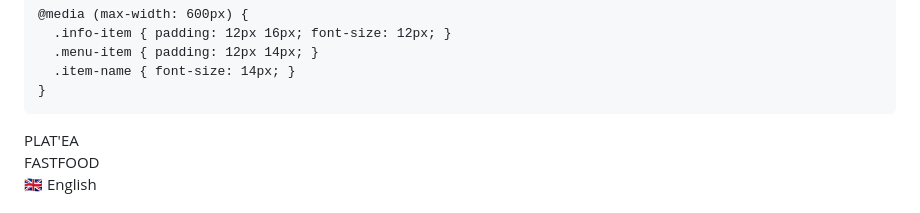
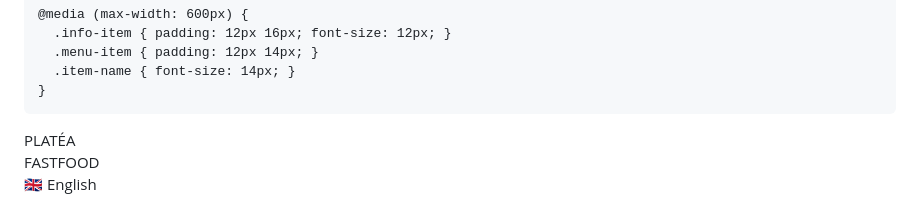
Before and after one commit to IoannisVaska/Platea-FastFood-Menu, a Markdown page: README.md, the part around the change. GitHub-like rendering.

```diff
--- a/README.md
+++ b/README.md
@@ -385,7 +385,7 @@
   <header>
     <div class="header-inner">
       <div class="logo">
-        <div class="logo-main">PLAT'EA</div>
+        <div class="logo-main">PLATÉA</div>
         <div class="logo-sub">FASTFOOD</div>
       </div>
       <button class="lang-btn" onclick="toggleLang()" id="langBtn">🇬🇧 English</button>
```
